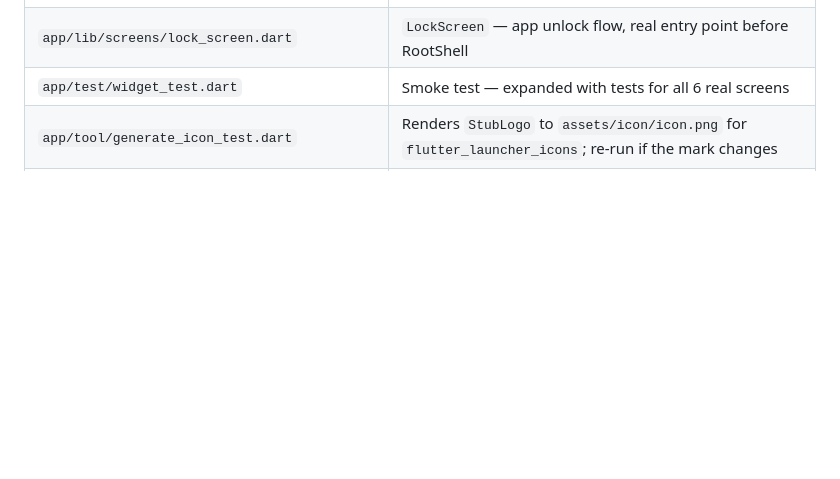
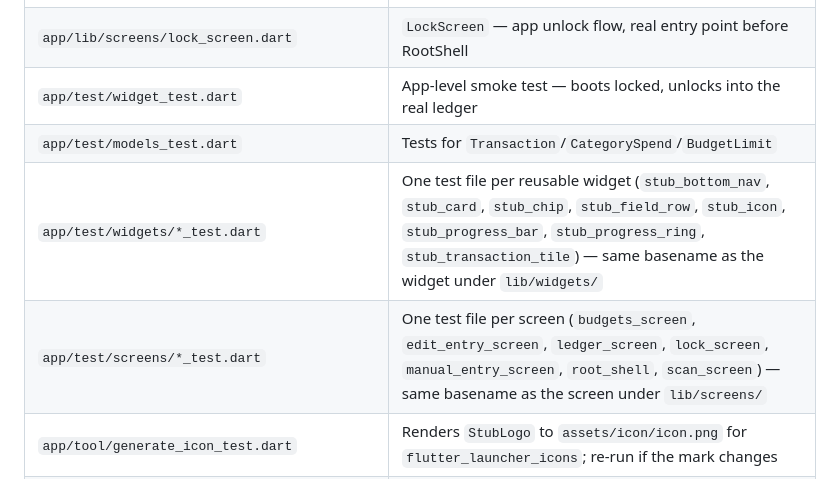
Before and after one commit to john-casildo/Stub, a Markdown page: CLAUDE.md, the part around the change. Rendered like a GitHub page; blank space fills up the shorter version.

Commit message:
docs: add test file paths to CLAUDE.md file map
Previously only app/test/widget_test.dart had a row (and it was stale,
describing tests that actually live in 16 separate files under
test/screens/ and test/widgets/). Added rows so the file map covers
every test file the same way it already covers every lib file.

```diff
--- a/CLAUDE.md
+++ b/CLAUDE.md
@@ -39,7 +39,10 @@ it.
 | `app/lib/screens/manual_entry_screen.dart` | `ManualEntryScreen` — manual transaction entry form (built and tested, no UI trigger wired yet) |
 | `app/lib/screens/budgets_screen.dart` | `BudgetsScreen` — budget overview dashboard with categories and progress rings |
 | `app/lib/screens/lock_screen.dart` | `LockScreen` — app unlock flow, real entry point before RootShell |
-| `app/test/widget_test.dart` | Smoke test — expanded with tests for all 6 real screens |
+| `app/test/widget_test.dart` | App-level smoke test — boots locked, unlocks into the real ledger |
+| `app/test/models_test.dart` | Tests for `Transaction`/`CategorySpend`/`BudgetLimit` |
+| `app/test/widgets/*_test.dart` | One test file per reusable widget (`stub_bottom_nav`, `stub_card`, `stub_chip`, `stub_field_row`, `stub_icon`, `stub_progress_bar`, `stub_progress_ring`, `stub_transaction_tile`) — same basename as the widget under `lib/widgets/` |
+| `app/test/screens/*_test.dart` | One test file per screen (`budgets_screen`, `edit_entry_screen`, `ledger_screen`, `lock_screen`, `manual_entry_screen`, `root_shell`, `scan_screen`) — same basename as the screen under `lib/screens/` |
 | `app/tool/generate_icon_test.dart` | Renders `StubLogo` to `assets/icon/icon.png` for `flutter_launcher_icons`; re-run if the mark changes |
 | `app/supabase/config.toml` | Supabase CLI project config (linked to `jlygdlftvvgmekjcawgr`) |
 | `ocr-spike/` (repo root) | The OCR accuracy spike — Swift scripts, sample images, raw results. Findings are already summarized in this file's "OCR/parsing spike" section below; only open the raw folder if you need something beyond that summary. |
```
